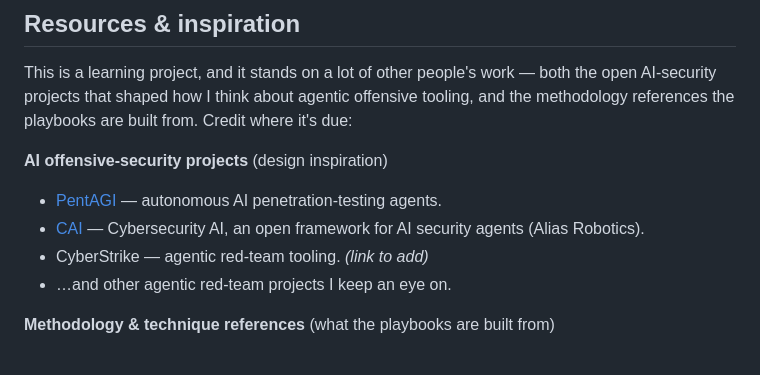
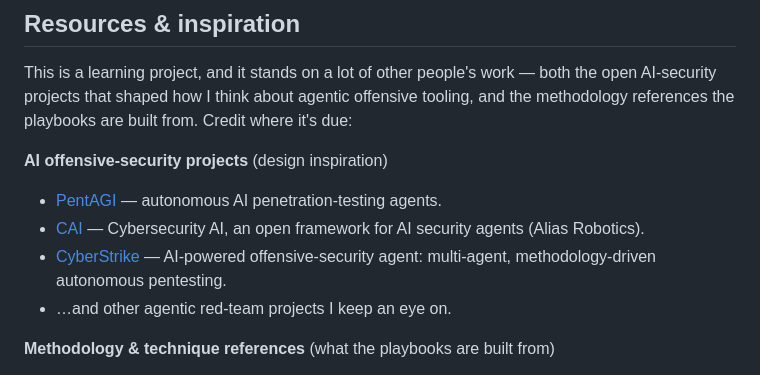
Before and after one commit to Mr-BeardFace/pdtmj-ai, a Markdown page: README.md, the part around the change. Rendered like a GitHub page.

Commit message:
Add CyberStrike link to README resources
Co-Authored-By: Claude Opus 4.8 <noreply@anthropic.com>

```diff
--- a/README.md
+++ b/README.md
@@ -252,7 +252,7 @@ the methodology references the playbooks are built from. Credit where it's due:
 **AI offensive-security projects** (design inspiration)
 - [PentAGI](https://github.com/vxcontrol/pentagi) — autonomous AI penetration-testing agents.
 - [CAI](https://github.com/aliasrobotics/cai) — Cybersecurity AI, an open framework for AI security agents (Alias Robotics).
-- CyberStrike — agentic red-team tooling. *(link to add)*
+- [CyberStrike](https://github.com/CyberStrikeus/CyberStrike) — AI-powered offensive-security agent: multi-agent, methodology-driven autonomous pentesting.
 - …and other agentic red-team projects I keep an eye on.
 
 **Methodology & technique references** (what the playbooks are built from)
```
